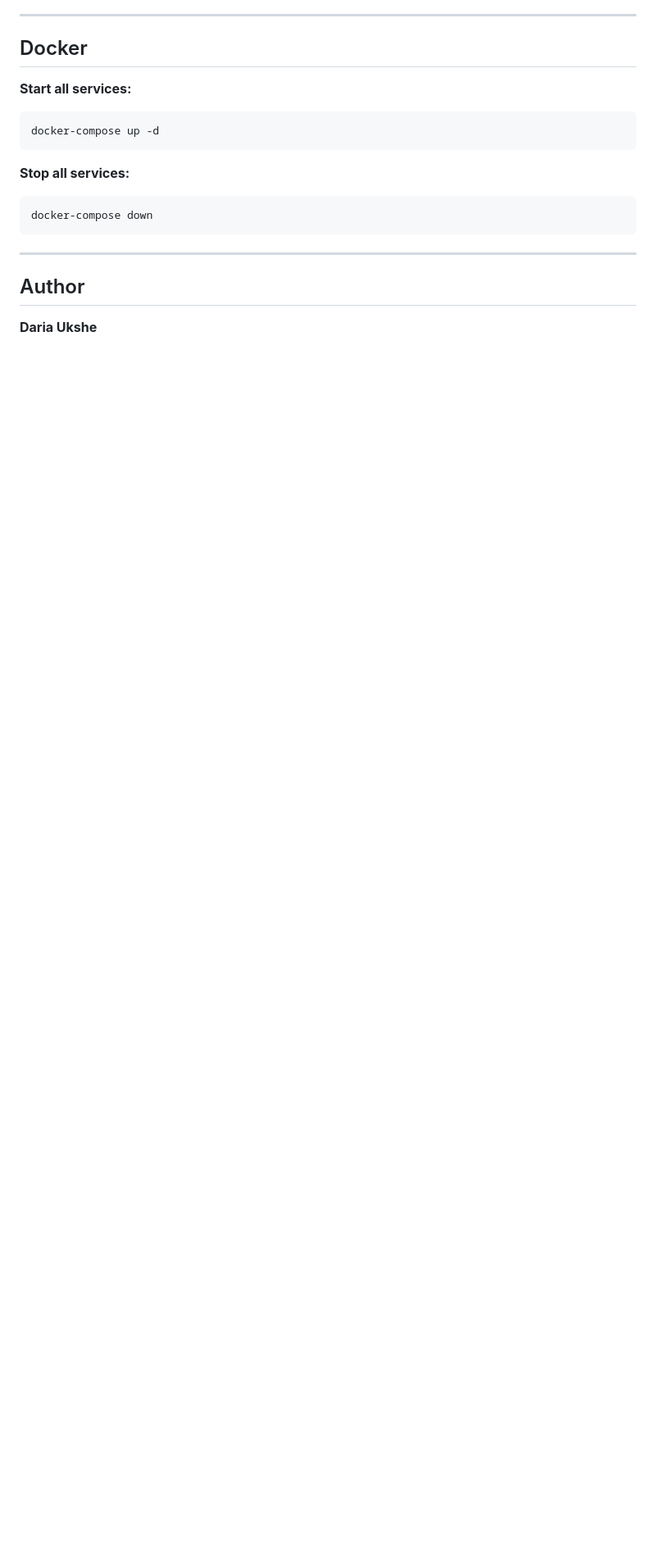
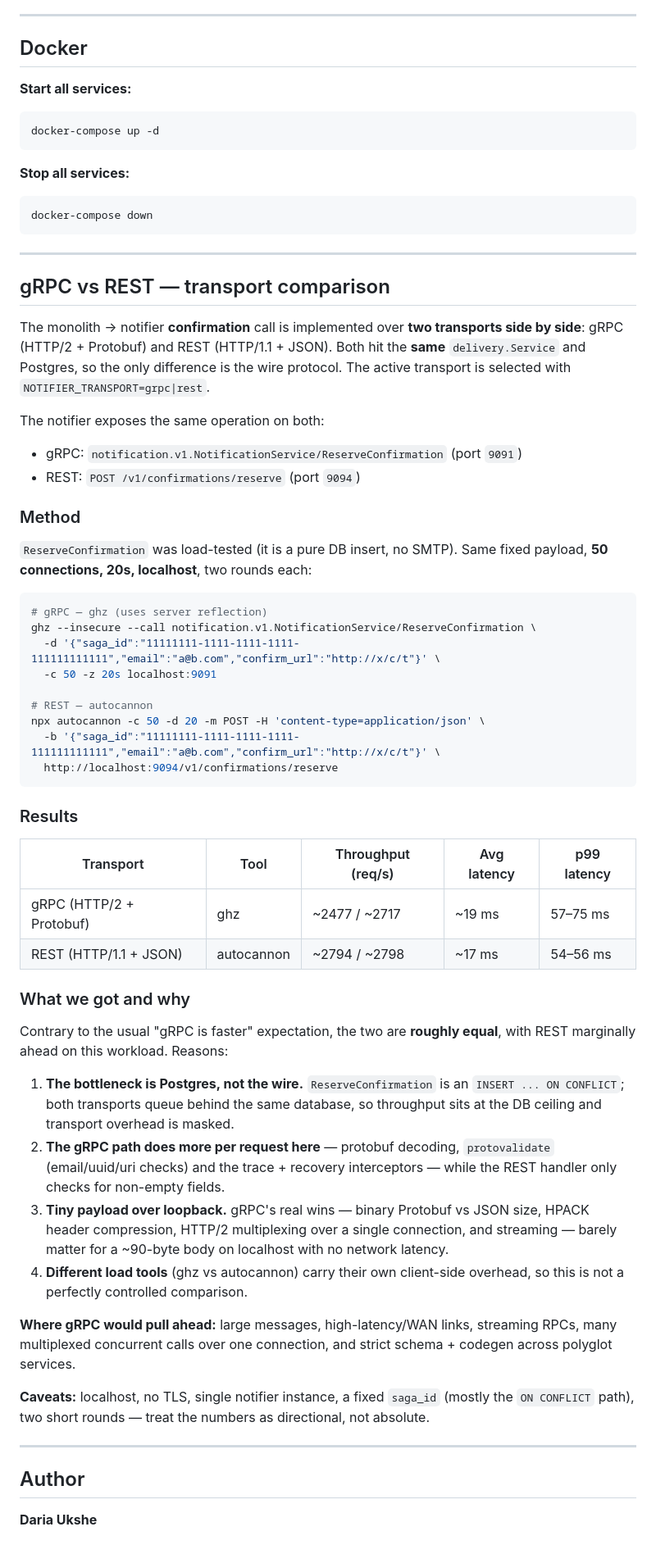
Before and after one commit to GenesisEducationKyiv/software-engineering-school-6-0-Dashulya-coder, a Markdown page: README.md, the part around the change. Shown at 82% size. Drawn GitHub-style; blank space fills up the shorter version.

Commit message:
docs: add gRPC vs REST throughput comparison

````diff
--- a/README.md
+++ b/README.md
@@ -233,6 +233,67 @@ docker-compose down
 
 ---
 
+## gRPC vs REST — transport comparison
+
+The monolith → notifier **confirmation** call is implemented over **two transports side by side**:
+gRPC (HTTP/2 + Protobuf) and REST (HTTP/1.1 + JSON). Both hit the **same** `delivery.Service`
+and Postgres, so the only difference is the wire protocol. The active transport is selected with
+`NOTIFIER_TRANSPORT=grpc|rest`.
+
+The notifier exposes the same operation on both:
+- gRPC: `notification.v1.NotificationService/ReserveConfirmation` (port `9091`)
+- REST: `POST /v1/confirmations/reserve` (port `9094`)
+
+### Method
+
+`ReserveConfirmation` was load-tested (it is a pure DB insert, no SMTP). Same fixed payload,
+**50 connections, 20s, localhost**, two rounds each:
+
+```bash
+# gRPC — ghz (uses server reflection)
+ghz --insecure --call notification.v1.NotificationService/ReserveConfirmation \
+  -d '{"saga_id":"11111111-1111-1111-1111-111111111111","email":"a@b.com","confirm_url":"http://x/c/t"}' \
+  -c 50 -z 20s localhost:9091
+
+# REST — autocannon
+npx autocannon -c 50 -d 20 -m POST -H 'content-type=application/json' \
+  -b '{"saga_id":"11111111-1111-1111-1111-111111111111","email":"a@b.com","confirm_url":"http://x/c/t"}' \
+  http://localhost:9094/v1/confirmations/reserve
+```
+
+### Results
+
+| Transport | Tool | Throughput (req/s) | Avg latency | p99 latency |
+|-----------|------|--------------------|-------------|-------------|
+| gRPC (HTTP/2 + Protobuf) | ghz | ~2477 / ~2717 | ~19 ms | 57–75 ms |
+| REST (HTTP/1.1 + JSON) | autocannon | ~2794 / ~2798 | ~17 ms | 54–56 ms |
+
+### What we got and why
+
+Contrary to the usual "gRPC is faster" expectation, the two are **roughly equal**, with REST
+marginally ahead on this workload. Reasons:
+
+1. **The bottleneck is Postgres, not the wire.** `ReserveConfirmation` is an
+   `INSERT ... ON CONFLICT`; both transports queue behind the same database, so throughput sits at
+   the DB ceiling and transport overhead is masked.
+2. **The gRPC path does more per request here** — protobuf decoding, `protovalidate`
+   (email/uuid/uri checks) and the trace + recovery interceptors — while the REST handler only
+   checks for non-empty fields.
+3. **Tiny payload over loopback.** gRPC's real wins — binary Protobuf vs JSON size, HPACK header
+   compression, HTTP/2 multiplexing over a single connection, and streaming — barely matter for a
+   ~90-byte body on localhost with no network latency.
+4. **Different load tools** (ghz vs autocannon) carry their own client-side overhead, so this is not
+   a perfectly controlled comparison.
+
+**Where gRPC would pull ahead:** large messages, high-latency/WAN links, streaming RPCs, many
+multiplexed concurrent calls over one connection, and strict schema + codegen across polyglot
+services.
+
+**Caveats:** localhost, no TLS, single notifier instance, a fixed `saga_id` (mostly the
+`ON CONFLICT` path), two short rounds — treat the numbers as directional, not absolute.
+
+---
+
 ## Author
 
 **Daria Ukshe**
````
